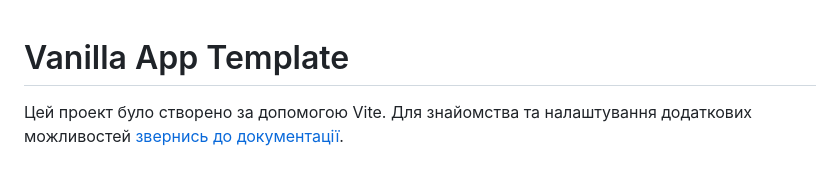
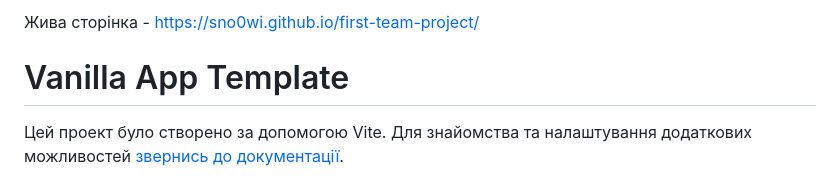
Before and after one commit to sno0wi/first-team-project, a Markdown page: README.md, the part around the change. Rendered like a GitHub page.

```diff
--- a/README.md
+++ b/README.md
@@ -1,3 +1,5 @@
+Жива сторінка - https://sno0wi.github.io/first-team-project/
+
 # Vanilla App Template
 
 Цей проект було створено за допомогою Vite. Для знайомства та налаштування
```
